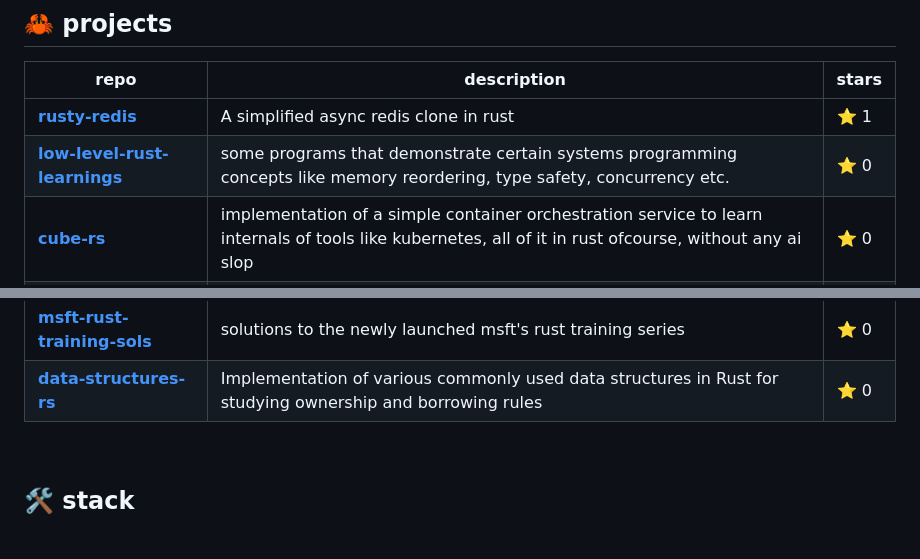
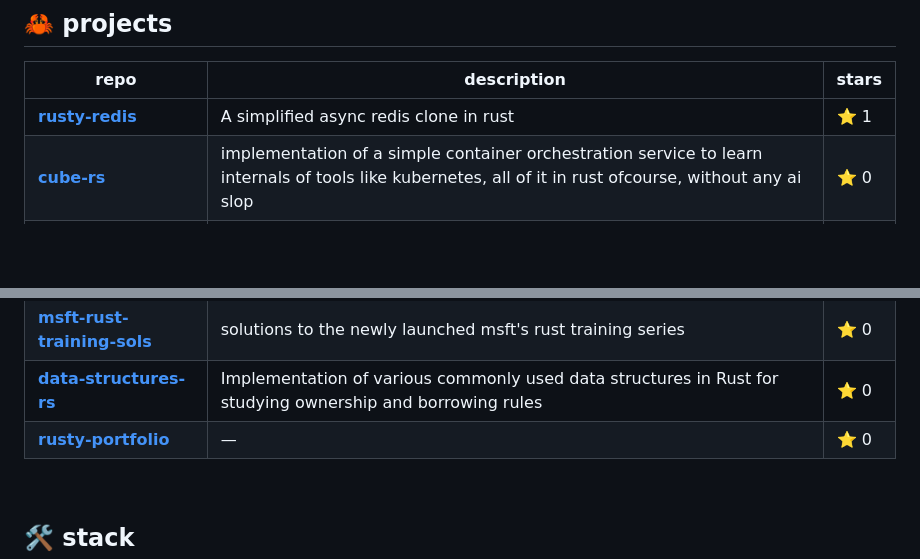
Before and after one commit to Ahbar1999/Ahbar1999, a Markdown page: README.md, 2 parts joined by grey strips. Rendered like a GitHub page; blank space fills up the shorter version.

Commit message:
chore: update Rust projects [skip ci]

```diff
--- a/README.md
+++ b/README.md
@@ -29,7 +29,6 @@
 | repo | description | stars |
 |------|-------------|-------|
 | [**rusty-redis**](https://github.com/Ahbar1999/rusty-redis) | A simplified async redis clone in rust | ⭐ 1 |
-| [**low-level-rust-learnings**](https://github.com/Ahbar1999/low-level-rust-learnings) | some programs that demonstrate certain systems programming concepts like memory reordering, type safety, concurrency etc. | ⭐ 0 |
 | [**cube-rs**](https://github.com/Ahbar1999/cube-rs) | implementation of a simple container orchestration service to learn internals of tools like kubernetes, all of it in rust ofcourse, without any ai slop | ⭐ 0 |
 | [**lru-cache-rs**](https://github.com/Ahbar1999/lru-cache-rs) | solution to leetcode #146; using rust; with custom reference counted Doubly Linked List | ⭐ 0 |
 | [**jsmn-rs**](https://github.com/Ahbar1999/jsmn-rs) | rust port of 'jsmn' json parser | ⭐ 0 |
@@ -38,6 +37,7 @@
 | [**macrokata**](https://github.com/Ahbar1999/macrokata) | Learn Macros In Rust (with my solutions) | ⭐ 0 |
 | [**msft-rust-training-sols**](https://github.com/Ahbar1999/msft-rust-training-sols) | solutions to the newly launched msft's rust training series | ⭐ 0 |
 | [**data-structures-rs**](https://github.com/Ahbar1999/data-structures-rs) | Implementation of various commonly used data structures in Rust for studying ownership and borrowing rules | ⭐ 0 |
+| [**rusty-portfolio**](https://github.com/Ahbar1999/rusty-portfolio) | — | ⭐ 0 |
 <!-- RUST-PROJECTS:END -->
 
 <!--
```
